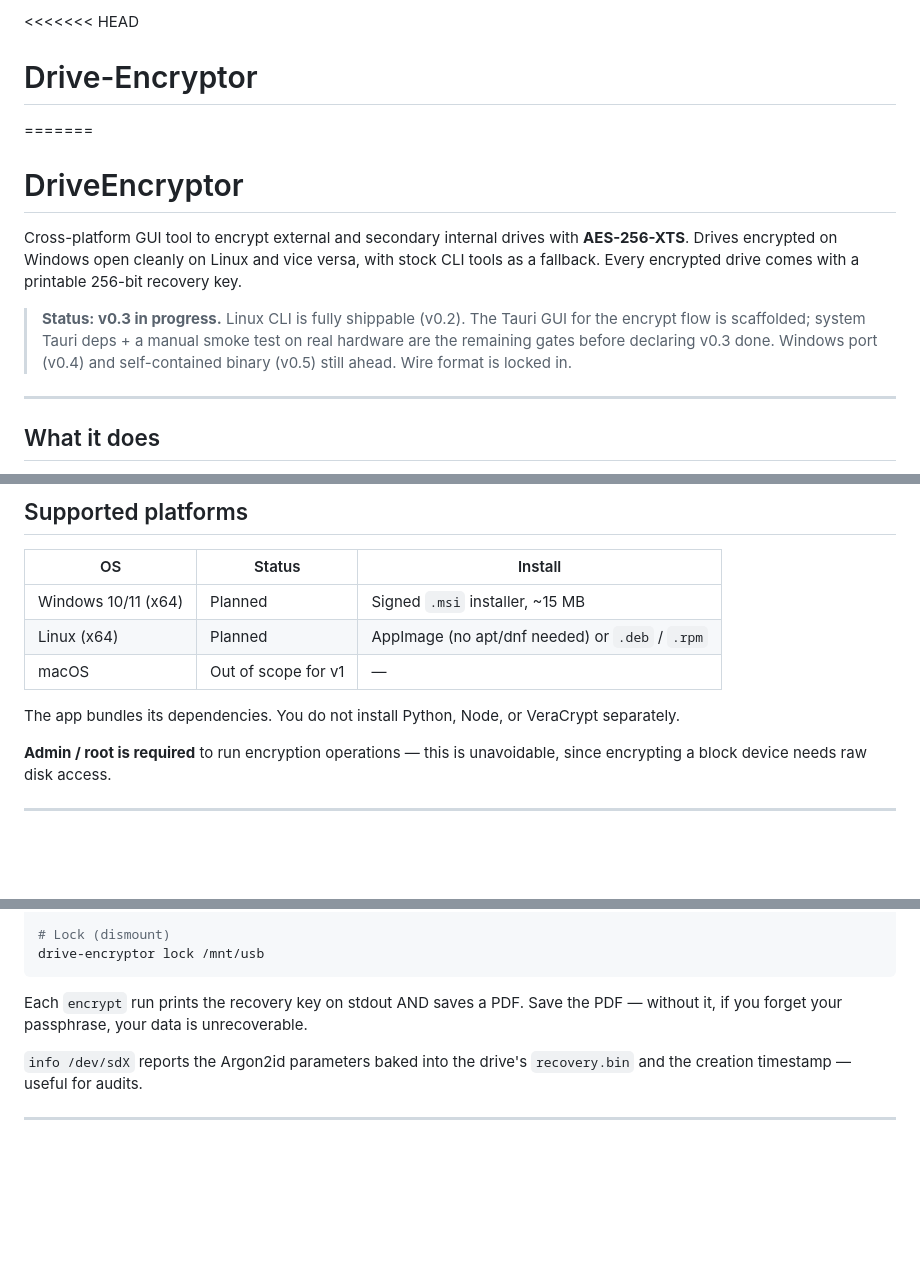
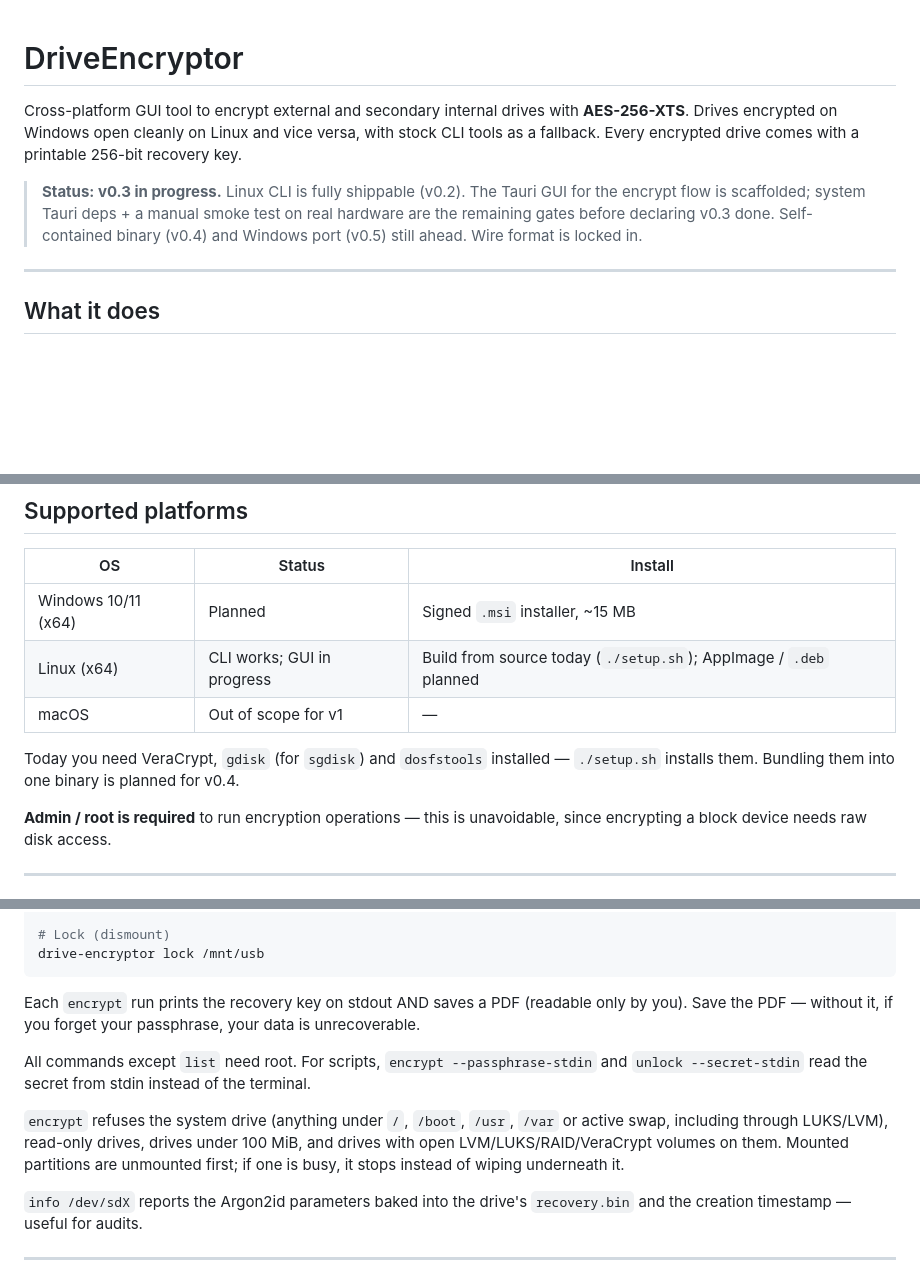
Before and after one commit to agam-buhbut/Drive-Encryptor, a Markdown page: README.md, 3 parts joined by grey strips. Rendered like a GitHub page; blank space fills up the shorter version.

````diff
--- a/README.md
+++ b/README.md
@@ -1,11 +1,8 @@
-<<<<<<< HEAD
-# Drive-Encryptor
-=======
 # DriveEncryptor
 
 Cross-platform GUI tool to encrypt external and secondary internal drives with **AES-256-XTS**. Drives encrypted on Windows open cleanly on Linux and vice versa, with stock CLI tools as a fallback. Every encrypted drive comes with a printable 256-bit recovery key.
 
-> **Status: v0.3 in progress.** Linux CLI is fully shippable (v0.2). The Tauri GUI for the encrypt flow is scaffolded; system Tauri deps + a manual smoke test on real hardware are the remaining gates before declaring v0.3 done. Windows port (v0.4) and self-contained binary (v0.5) still ahead. Wire format is locked in.
+> **Status: v0.3 in progress.** Linux CLI is fully shippable (v0.2). The Tauri GUI for the encrypt flow is scaffolded; system Tauri deps + a manual smoke test on real hardware are the remaining gates before declaring v0.3 done. Self-contained binary (v0.4) and Windows port (v0.5) still ahead. Wire format is locked in.
 
 ---
 
@@ -29,10 +26,10 @@ Cross-platform GUI tool to encrypt external and secondary internal drives with *
 | OS | Status | Install |
 |---|---|---|
 | Windows 10/11 (x64) | Planned | Signed `.msi` installer, ~15 MB |
-| Linux (x64) | Planned | AppImage (no apt/dnf needed) or `.deb` / `.rpm` |
+| Linux (x64) | CLI works; GUI in progress | Build from source today (`./setup.sh`); AppImage / `.deb` planned |
 | macOS | Out of scope for v1 | — |
 
-The app bundles its dependencies. You do not install Python, Node, or VeraCrypt separately.
+Today you need VeraCrypt, `gdisk` (for `sgdisk`) and `dosfstools` installed — `./setup.sh` installs them. Bundling them into one binary is planned for v0.4.
 
 **Admin / root is required** to run encryption operations — this is unavoidable, since encrypting a block device needs raw disk access.
 
@@ -99,7 +104,11 @@ drive-encryptor unlock /dev/sdX --mountpoint /mnt/usb --with-recovery-key
 drive-encryptor lock /mnt/usb
 ```
 
-Each `encrypt` run prints the recovery key on stdout AND saves a PDF. Save the PDF — without it, if you forget your passphrase, your data is unrecoverable.
+Each `encrypt` run prints the recovery key on stdout AND saves a PDF (readable only by you). Save the PDF — without it, if you forget your passphrase, your data is unrecoverable.
+
+All commands except `list` need root. For scripts, `encrypt --passphrase-stdin` and `unlock --secret-stdin` read the secret from stdin instead of the terminal.
+
+`encrypt` refuses the system drive (anything under `/`, `/boot`, `/usr`, `/var` or active swap, including through LUKS/LVM), read-only drives, drives under 100 MiB, and drives with open LVM/LUKS/RAID/VeraCrypt volumes on them. Mounted partitions are unmounted first; if one is busy, it stops instead of wiping underneath it.
 
 `info /dev/sdX` reports the Argon2id parameters baked into the drive's `recovery.bin` and the creation timestamp — useful for audits.
 
````
Also changed, not shown: other parts of README.md (+28 -16 lines), DESIGN.md (+43 -30 lines).
